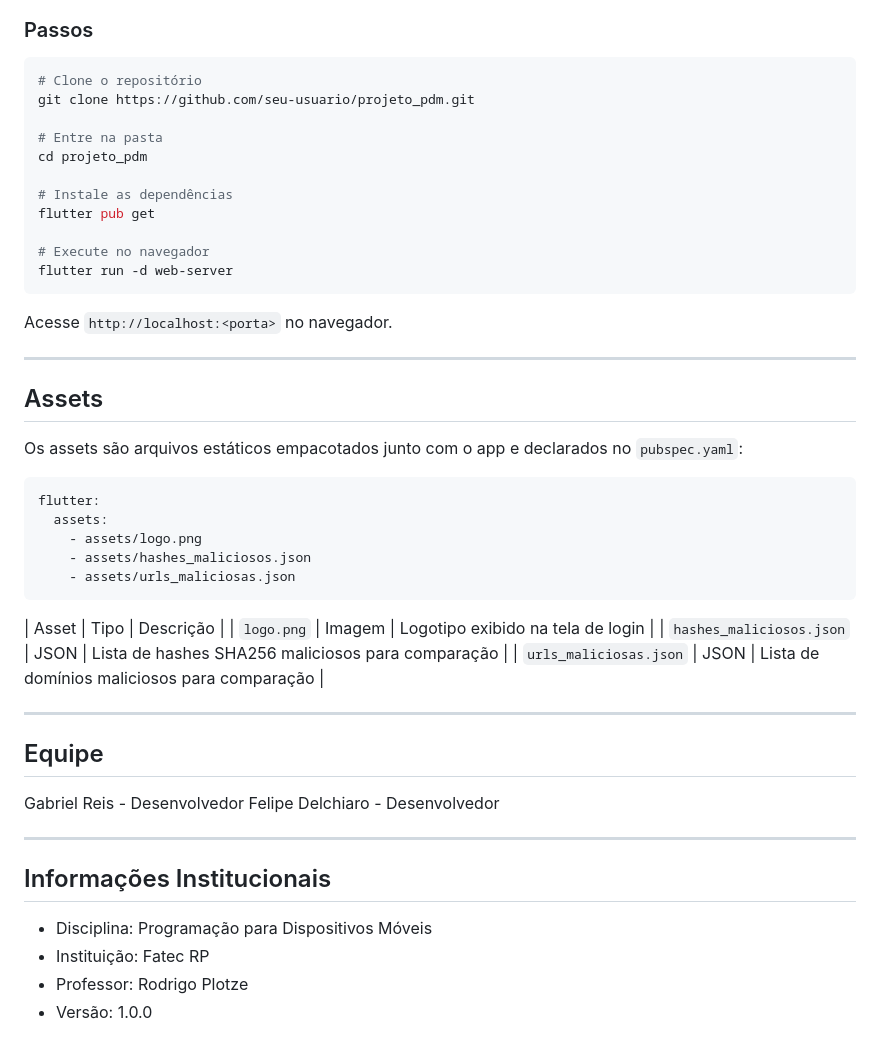
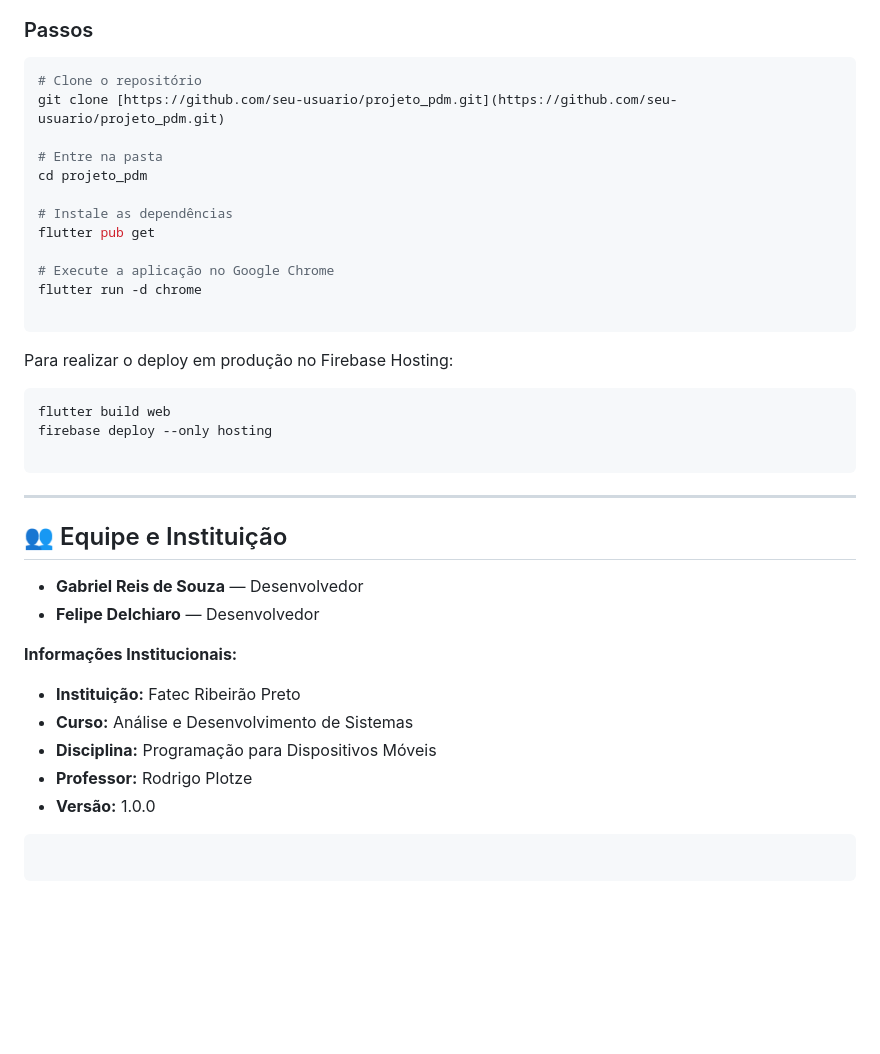
Before and after one commit to Biel-br/quantum_Guard, a Markdown page: README.md, the part around one of its changes. GitHub-like rendering; blank space fills up the shorter version.

````diff
--- a/README.md
+++ b/README.md
@@ -192,7 +140,7 @@ Os dados de usuários são persistidos localmente via `SharedPreferences` em for
 
 ```bash
 # Clone o repositório
-git clone https://github.com/seu-usuario/projeto_pdm.git
+git clone [https://github.com/seu-usuario/projeto_pdm.git](https://github.com/seu-usuario/projeto_pdm.git)
 
 # Entre na pasta
 cd projeto_pdm
@@ -200,42 +148,34 @@ cd projeto_pdm
 # Instale as dependências
 flutter pub get
 
-# Execute no navegador
-flutter run -d web-server
+# Execute a aplicação no Google Chrome
+flutter run -d chrome
+
 ```
 
-Acesse `http://localhost:<porta>` no navegador.
+Para realizar o deploy em produção no Firebase Hosting:
+
+```bash
+flutter build web
+firebase deploy --only hosting
+
+```
 
 ---
 
-## Assets
+## 👥 Equipe e Instituição
 
-Os assets são arquivos estáticos empacotados junto com o app e declarados no `pubspec.yaml`:
+* **Gabriel Reis de Souza** — Desenvolvedor
+* **Felipe Delchiaro** — Desenvolvedor
 
-```yaml
-flutter:
-  assets:
-    - assets/logo.png
-    - assets/hashes_maliciosos.json
-    - assets/urls_maliciosas.json
+**Informações Institucionais:**
+
+* **Instituição:** Fatec Ribeirão Preto
+* **Curso:** Análise e Desenvolvimento de Sistemas
+* **Disciplina:** Programação para Dispositivos Móveis
+* **Professor:** Rodrigo Plotze
+* **Versão:** 1.0.0
+
 ```
 
-| Asset | Tipo | Descrição |
-| `logo.png` | Imagem | Logotipo exibido na tela de login |
-| `hashes_maliciosos.json` | JSON | Lista de hashes SHA256 maliciosos para comparação |
-| `urls_maliciosas.json` | JSON | Lista de domínios maliciosos para comparação |
-
----
-
-## Equipe
- Gabriel Reis - Desenvolvedor
- Felipe Delchiaro - Desenvolvedor
-
----
-
-## Informações Institucionais
-
-- Disciplina: Programação para Dispositivos Móveis
-- Instituição: Fatec RP
-- Professor: Rodrigo Plotze
-- Versão: 1.0.0
+```
````
Also changed, not shown: other parts of README.md (+91 -143 lines).
